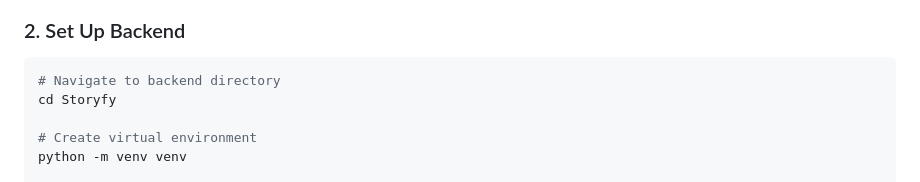
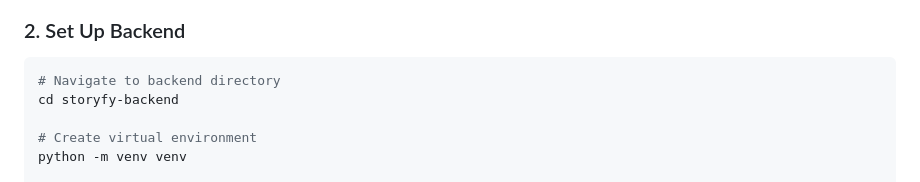
Before and after one commit to GeorgiFidanov/Storyfy, a Markdown page: README.md, the part around the change. Drawn GitHub-style.

Commit message:
Update README to correct backend directory navigation instructions

````diff
--- a/README.md
+++ b/README.md
@@ -38,7 +38,7 @@ cd Storyfy
 
 ```bash
 # Navigate to backend directory
-cd Storyfy
+cd storyfy-backend
 
 # Create virtual environment
 python -m venv venv
````
